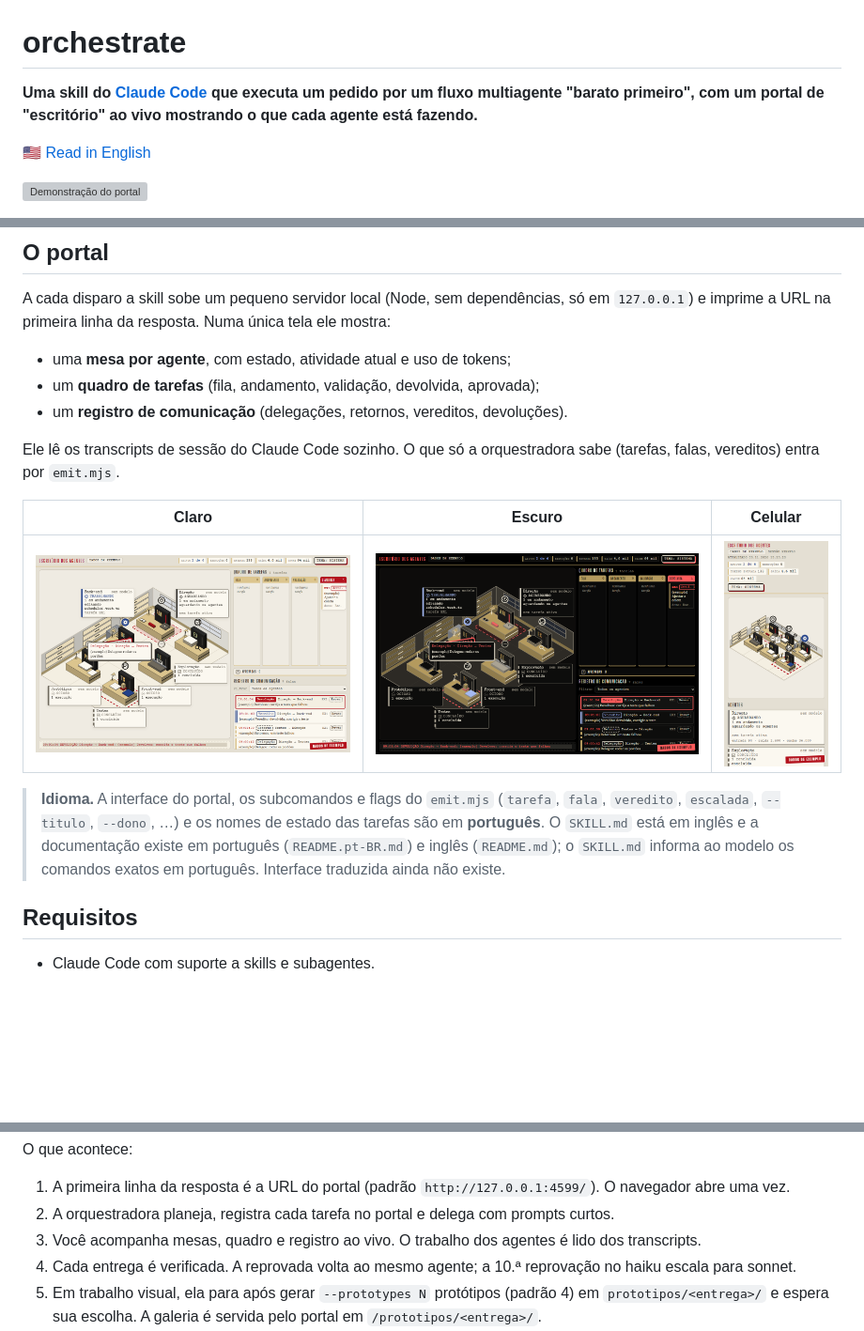
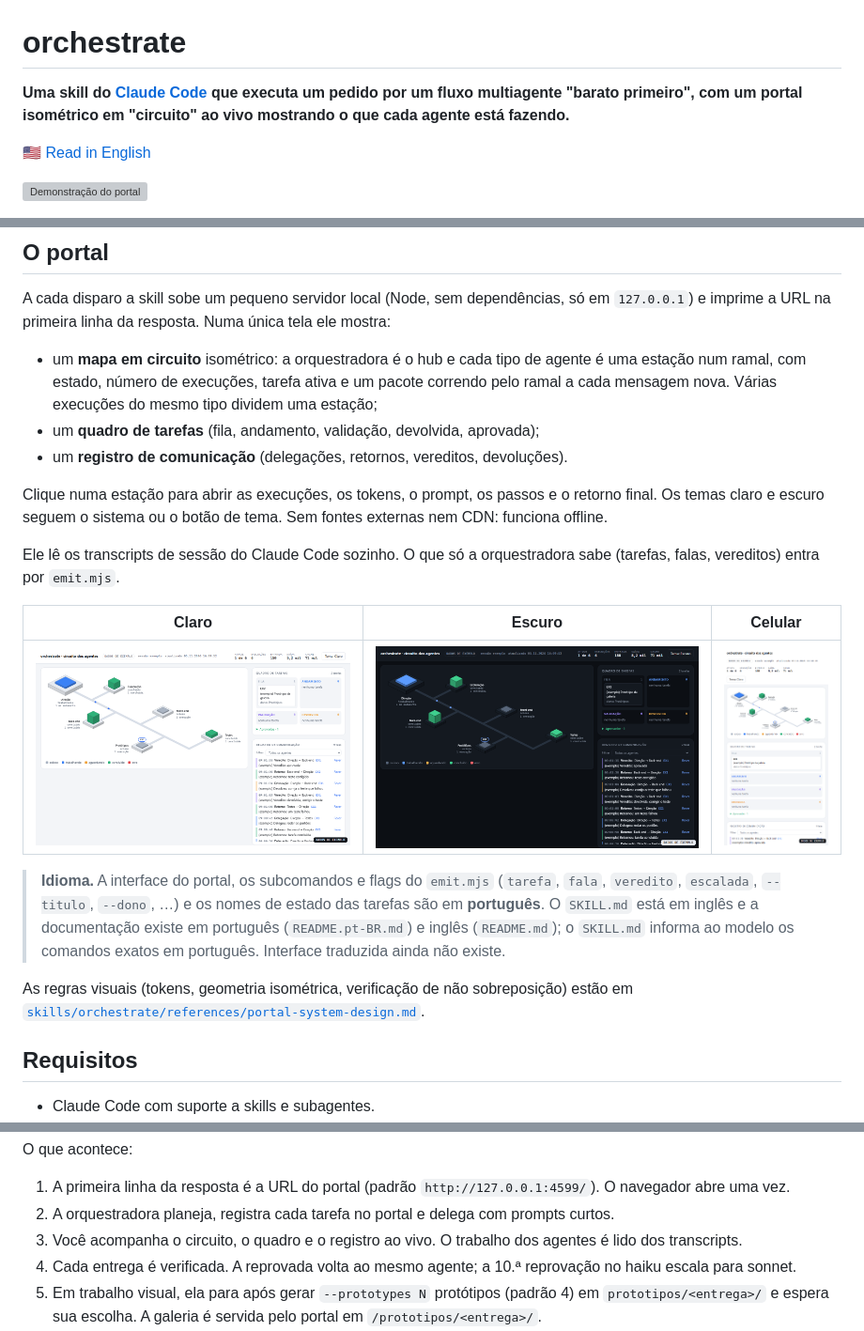
Before and after one commit to edilsonvilarinho/orchestrator, a Markdown page: README.pt-BR.md, 3 parts joined by grey strips. Shown at 94% size. Rendered like a GitHub page; pictures changed too: docs/media/portal-dark.png, docs/media/portal-light.png, docs/media/portal-mobile.png; blank space fills up the shorter version; grey boxes are pictures that could not be loaded.

```diff
--- a/README.pt-BR.md
+++ b/README.pt-BR.md
@@ -1,6 +1,6 @@
 # orchestrate
 
-**Uma skill do [Claude Code](https://claude.com/claude-code) que executa um pedido por um fluxo multiagente "barato primeiro", com um portal de "escritório" ao vivo mostrando o que cada agente está fazendo.**
+**Uma skill do [Claude Code](https://claude.com/claude-code) que executa um pedido por um fluxo multiagente "barato primeiro", com um portal isométrico em "circuito" ao vivo mostrando o que cada agente está fazendo.**
 
 🇺🇸 [Read in English](README.md)
 
@@ -38,9 +38,11 @@ flowchart LR
 
 A cada disparo a skill sobe um pequeno servidor local (Node, sem dependências, só em `127.0.0.1`) e imprime a URL na primeira linha da resposta. Numa única tela ele mostra:
 
-- uma **mesa por agente**, com estado, atividade atual e uso de tokens;
+- um **mapa em circuito** isométrico: a orquestradora é o hub e cada tipo de agente é uma estação num ramal, com estado, número de execuções, tarefa ativa e um pacote correndo pelo ramal a cada mensagem nova. Várias execuções do mesmo tipo dividem uma estação;
 - um **quadro de tarefas** (fila, andamento, validação, devolvida, aprovada);
 - um **registro de comunicação** (delegações, retornos, vereditos, devoluções).
+
+Clique numa estação para abrir as execuções, os tokens, o prompt, os passos e o retorno final. Os temas claro e escuro seguem o sistema ou o botão de tema. Sem fontes externas nem CDN: funciona offline.
 
 Ele lê os transcripts de sessão do Claude Code sozinho. O que só a orquestradora sabe (tarefas, falas, vereditos) entra por `emit.mjs`.
 
@@ -49,6 +51,8 @@ Ele lê os transcripts de sessão do Claude Code sozinho. O que só a orquestrad
 | ![Claro](docs/media/portal-light.png) | ![Escuro](docs/media/portal-dark.png) | <img src="docs/media/portal-mobile.png" width="220" alt="Celular"> |
 
 > **Idioma.** A interface do portal, os subcomandos e flags do `emit.mjs` (`tarefa`, `fala`, `veredito`, `escalada`, `--titulo`, `--dono`, …) e os nomes de estado das tarefas são em **português**. O `SKILL.md` está em inglês e a documentação existe em português (`README.pt-BR.md`) e inglês (`README.md`); o `SKILL.md` informa ao modelo os comandos exatos em português. Interface traduzida ainda não existe.
+
+As regras visuais (tokens, geometria isométrica, verificação de não sobreposição) estão em [`skills/orchestrate/references/portal-system-design.md`](skills/orchestrate/references/portal-system-design.md).
 
 ## Requisitos
 
@@ -117,7 +121,7 @@ O que acontece:
 
 1. A primeira linha da resposta é a URL do portal (padrão `http://127.0.0.1:4599/`). O navegador abre uma vez.
 2. A orquestradora planeja, registra cada tarefa no portal e delega com prompts curtos.
-3. Você acompanha mesas, quadro e registro ao vivo. O trabalho dos agentes é lido dos transcripts.
+3. Você acompanha o circuito, o quadro e o registro ao vivo. O trabalho dos agentes é lido dos transcripts.
 4. Cada entrega é verificada. A reprovada volta ao mesmo agente; a 10.ª reprovação no haiku escala para sonnet.
 5. Em trabalho visual, ela para após gerar `--prototypes N` protótipos (padrão 4) em `prototipos/<entrega>/` e espera sua escolha. A galeria é servida pelo portal em `/prototipos/<entrega>/`.
 6. O relatório final diz o que foi verificado, o que não foi, o custo em tokens por agente e as reprovações por tarefa.
```
Also changed, not shown: README.md (+7 -3 lines), 5 other files.
